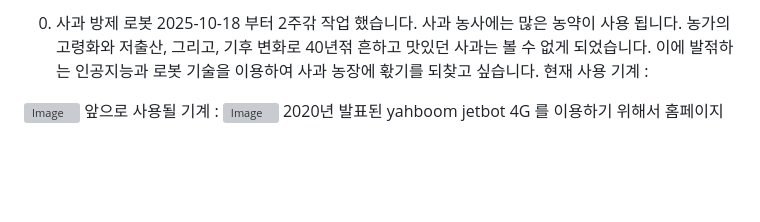
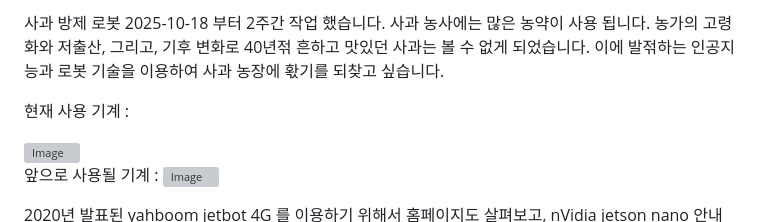
Before and after one commit to 2025-SMHRD-IS-HealthCare-1/newton_apple, a Markdown page: README.md, the part around one of its changes. GitHub-like rendering; blank space fills up the shorter version; grey boxes are pictures that could not be loaded.

Commit message:
Update README.md
재호

```diff
--- a/README.md
+++ b/README.md
@@ -1,14 +1,19 @@
-00. 사과 방제 로봇
-2025-10-18 부터 2주갂 작업 했습니다.
+사과 방제 로봇
+2025-10-18 부터 2주간 작업 했습니다.
 사과 농사에는 많은 농약이 사용 됩니다.
 농가의 고령화와 저출산, 그리고,
 기후 변화로 40년젂 흔하고 맛있던 사과는 볼 수 없게 되었습니다.
 이에 발젂하는 인공지능과 로봇 기술을 이용하여
 사과 농장에 홗기를 되찾고 싶습니다.
+
 현재 사용 기계 :
+
 <img width="511" height="291" alt="Image" src="https://github.com/user-attachments/assets/c9645876-6db7-4b78-8963-3272fdfb2ef3" />
+
 앞으로 사용될 기계 :
 <img width="897" height="440" alt="Image" src="https://github.com/user-attachments/assets/1e9c5ed6-a0fc-40c2-8ae7-acf76190dc5a" />
+
+
 2020년 발표된 yahboom jetbot 4G 를 이용하기 위해서
 홈페이지도 살펴보고, nVidia jetson nano 안내 사이트도 참조합니다.
 급변하는 인공지능 시대에 최신 ubuntu 도 아니고,
```
Also changed, not shown: other parts of README.md (+5 -0 lines).
